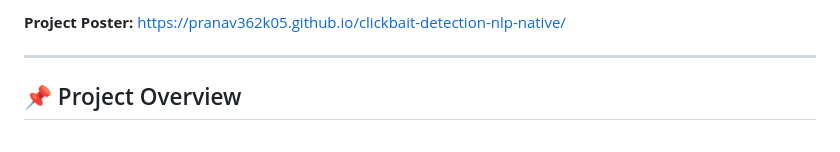
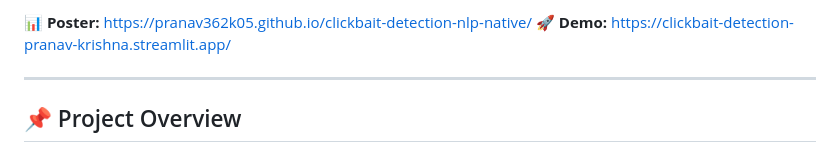
Before and after one commit to Pranav362k05/clickbait-detection-nlp-native, a Markdown page: README.md, the part around one of its changes. Drawn GitHub-style.

Commit message:
updated project demo link

```diff
--- a/README.md
+++ b/README.md
@@ -7,5 +7,6 @@ Natural Language Processing (NLP) techniques.
 
-**Project Poster:** https://pranav362k05.github.io/clickbait-detection-nlp-native/
+**📊 Poster:** https://pranav362k05.github.io/clickbait-detection-nlp-native/
+**🚀 Demo:** https://clickbait-detection-pranav-krishna.streamlit.app/
 
 ---
 
```
Also changed, not shown: other parts of README.md (+1 -1 lines).
